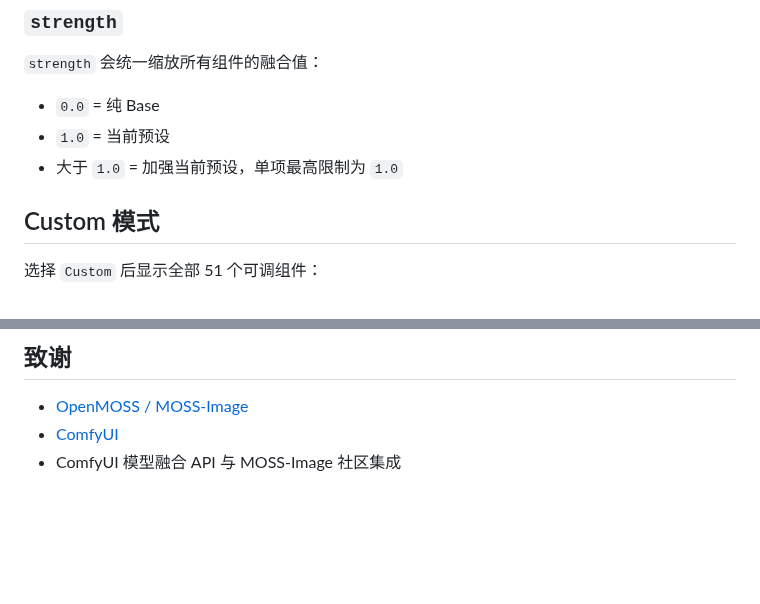
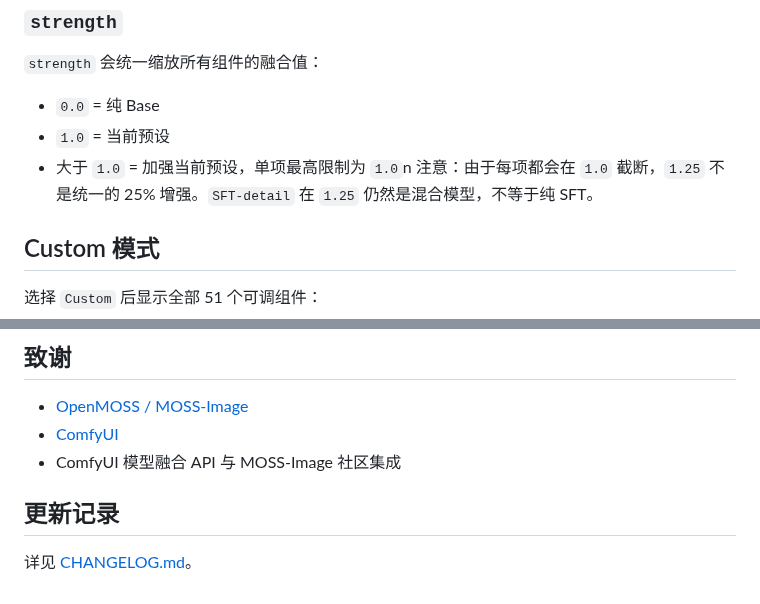
Before and after one commit to slmonker/ComfyUI-MOSS-Merge-Presets, a Markdown page: README_ZH.md, 2 parts joined by grey strips. Rendered like a GitHub page; blank space fills up the shorter version.

```diff
--- a/README_ZH.md
+++ b/README_ZH.md
@@ -104,7 +104,8 @@ SFT MODEL ──┘
 
 - `0.0` = 纯 Base
 - `1.0` = 当前预设
-- 大于 `1.0` = 加强当前预设，单项最高限制为 `1.0`
+- 大于 `1.0` = 加强当前预设，单项最高限制为 `1.0`n
+注意：由于每项都会在 `1.0` 截断，`1.25` 不是统一的 25% 增强。`SFT-detail` 在 `1.25` 仍然是混合模型，不等于纯 SFT。
 
 ## Custom 模式
 
@@ -210,3 +211,7 @@ MIT，详见 [LICENSE](LICENSE)。
 - [OpenMOSS / MOSS-Image](https://github.com/OpenMOSS/MOSS-Image)
 - [ComfyUI](https://github.com/comfyanonymous/ComfyUI)
 - ComfyUI 模型融合 API 与 MOSS-Image 社区集成
+
+## 更新记录
+
+详见 [CHANGELOG.md](CHANGELOG.md)。
```
Also changed, not shown: CHANGELOG.md (added, +15 -0 lines), README.md (+6 -1 lines), assets/portrait-presets.jpg, assets/poster-presets.jpg, assets/teapot-presets.jpg, 3 other files.
